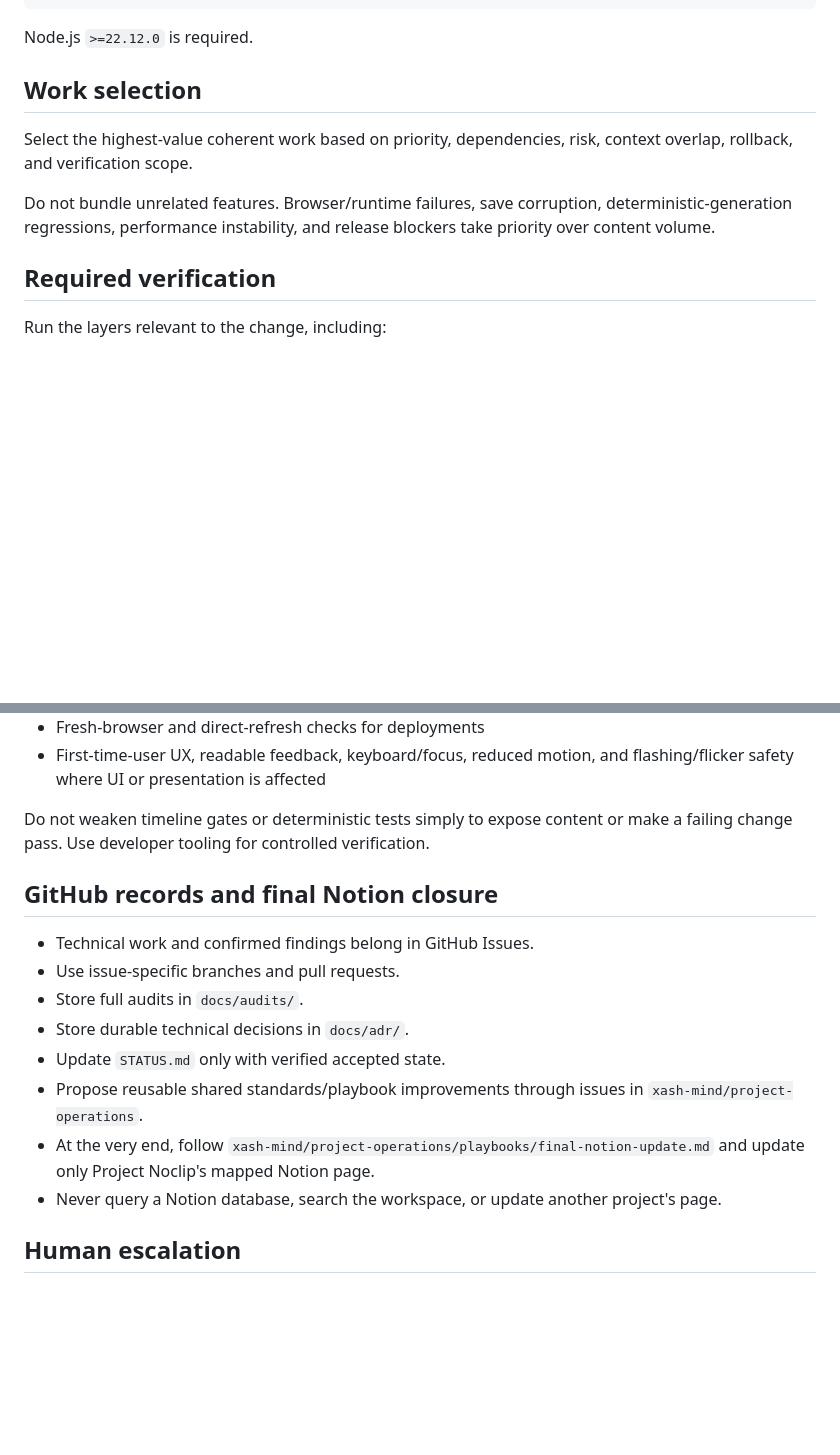
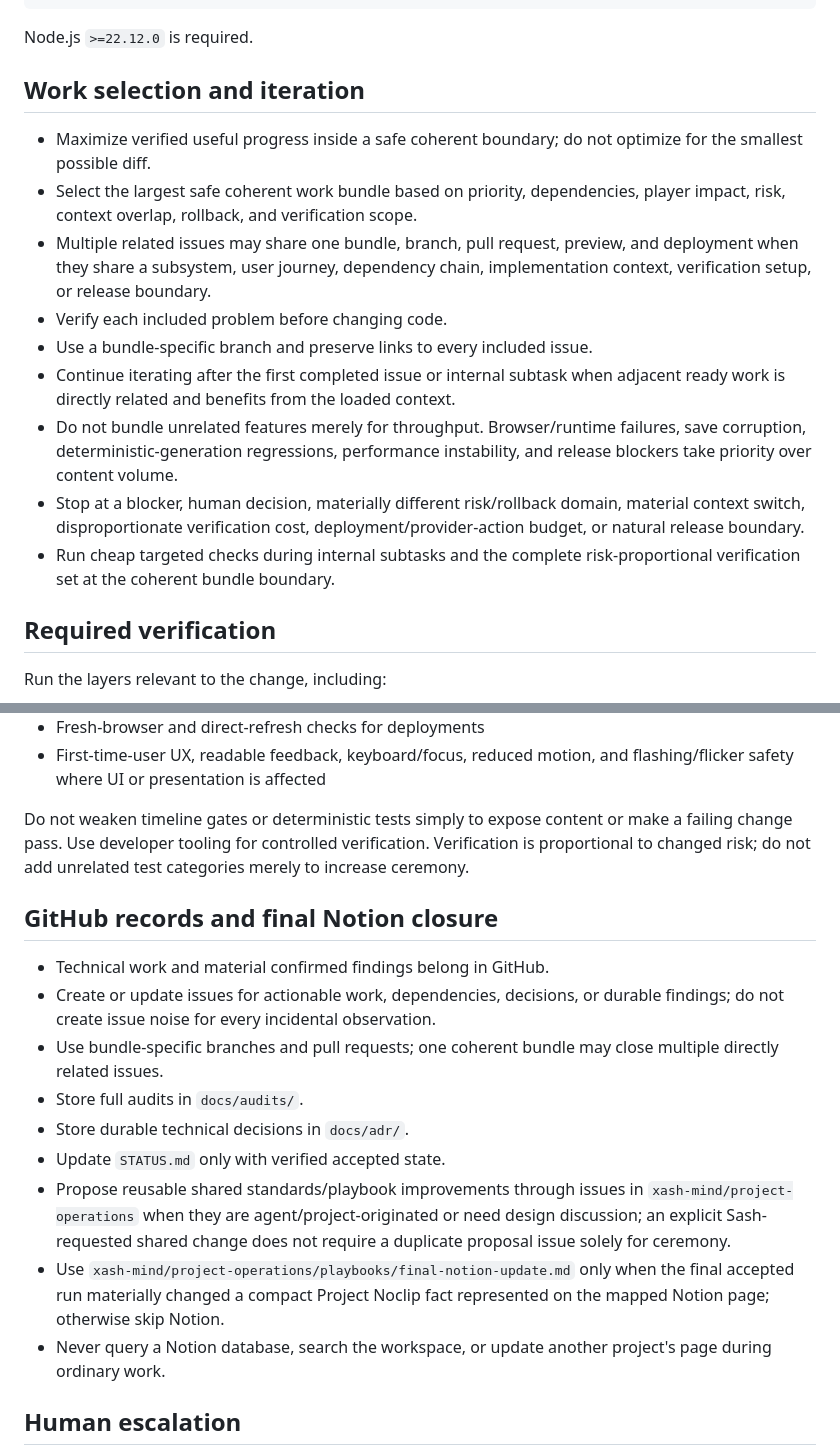
Before and after one commit to xash-mind/Project-Noclip, a Markdown page: AGENTS.md, 2 parts joined by grey strips. Rendered like a GitHub page; blank space fills up the shorter version.

Commit message:
Align agent workflow with coherent-bundle operations

```diff
--- a/AGENTS.md
+++ b/AGENTS.md
@@ -43,11 +48,17 @@ Preview: npm run preview
 
 Node.js `>=22.12.0` is required.
 
-## Work selection
+## Work selection and iteration
 
-Select the highest-value coherent work based on priority, dependencies, risk, context overlap, rollback, and verification scope.
-
-Do not bundle unrelated features. Browser/runtime failures, save corruption, deterministic-generation regressions, performance instability, and release blockers take priority over content volume.
+- Maximize verified useful progress inside a safe coherent boundary; do not optimize for the smallest possible diff.
+- Select the largest safe coherent work bundle based on priority, dependencies, player impact, risk, context overlap, rollback, and verification scope.
+- Multiple related issues may share one bundle, branch, pull request, preview, and deployment when they share a subsystem, user journey, dependency chain, implementation context, verification setup, or release boundary.
+- Verify each included problem before changing code.
+- Use a bundle-specific branch and preserve links to every included issue.
+- Continue iterating after the first completed issue or internal subtask when adjacent ready work is directly related and benefits from the loaded context.
+- Do not bundle unrelated features merely for throughput. Browser/runtime failures, save corruption, deterministic-generation regressions, performance instability, and release blockers take priority over content volume.
+- Stop at a blocker, human decision, materially different risk/rollback domain, material context switch, disproportionate verification cost, deployment/provider-action budget, or natural release boundary.
+- Run cheap targeted checks during internal subtasks and the complete risk-proportional verification set at the coherent bundle boundary.
 
 ## Required verification
 
@@ -63,18 +74,19 @@ Run the layers relevant to the change, including:
 - Fresh-browser and direct-refresh checks for deployments
 - First-time-user UX, readable feedback, keyboard/focus, reduced motion, and flashing/flicker safety where UI or presentation is affected
 
-Do not weaken timeline gates or deterministic tests simply to expose content or make a failing change pass. Use developer tooling for controlled verification.
+Do not weaken timeline gates or deterministic tests simply to expose content or make a failing change pass. Use developer tooling for controlled verification. Verification is proportional to changed risk; do not add unrelated test categories merely to increase ceremony.
 
 ## GitHub records and final Notion closure
 
-- Technical work and confirmed findings belong in GitHub Issues.
-- Use issue-specific branches and pull requests.
+- Technical work and material confirmed findings belong in GitHub.
+- Create or update issues for actionable work, dependencies, decisions, or durable findings; do not create issue noise for every incidental observation.
+- Use bundle-specific branches and pull requests; one coherent bundle may close multiple directly related issues.
 - Store full audits in `docs/audits/`.
 - Store durable technical decisions in `docs/adr/`.
 - Update `STATUS.md` only with verified accepted state.
-- Propose reusable shared standards/playbook improvements through issues in `xash-mind/project-operations`.
-- At the very end, follow `xash-mind/project-operations/playbooks/final-notion-update.md` and update only Project Noclip's mapped Notion page.
-- Never query a Notion database, search the workspace, or update another project's page.
+- Propose reusable shared standards/playbook improvements through issues in `xash-mind/project-operations` when they are agent/project-originated or need design discussion; an explicit Sash-requested shared change does not require a duplicate proposal issue solely for ceremony.
+- Use `xash-mind/project-operations/playbooks/final-notion-update.md` only when the final accepted run materially changed a compact Project Noclip fact represented on the mapped Notion page; otherwise skip Notion.
+- Never query a Notion database, search the workspace, or update another project's page during ordinary work.
 
 ## Human escalation
 
```
Also changed, not shown: other parts of AGENTS.md (+8 -3 lines).
